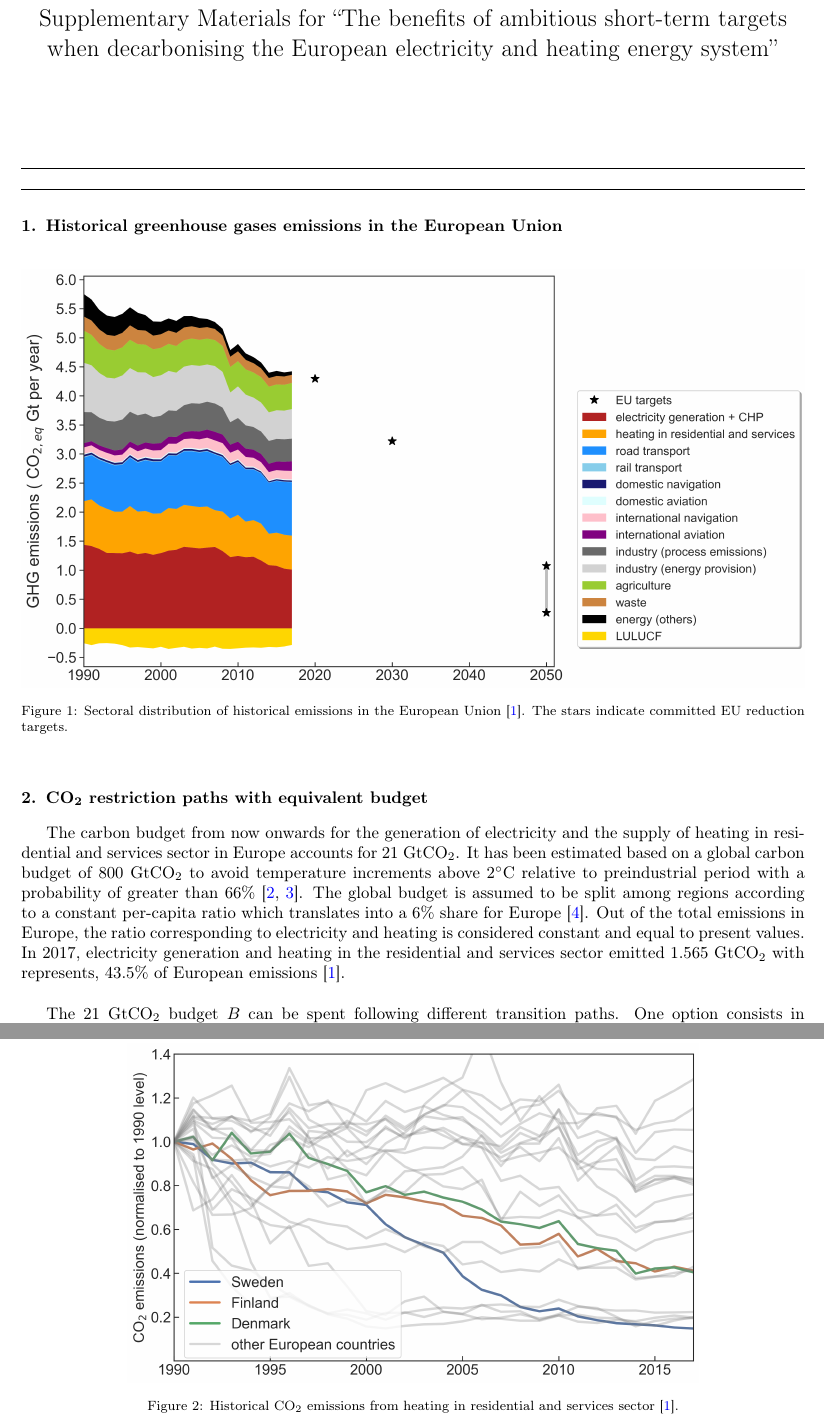
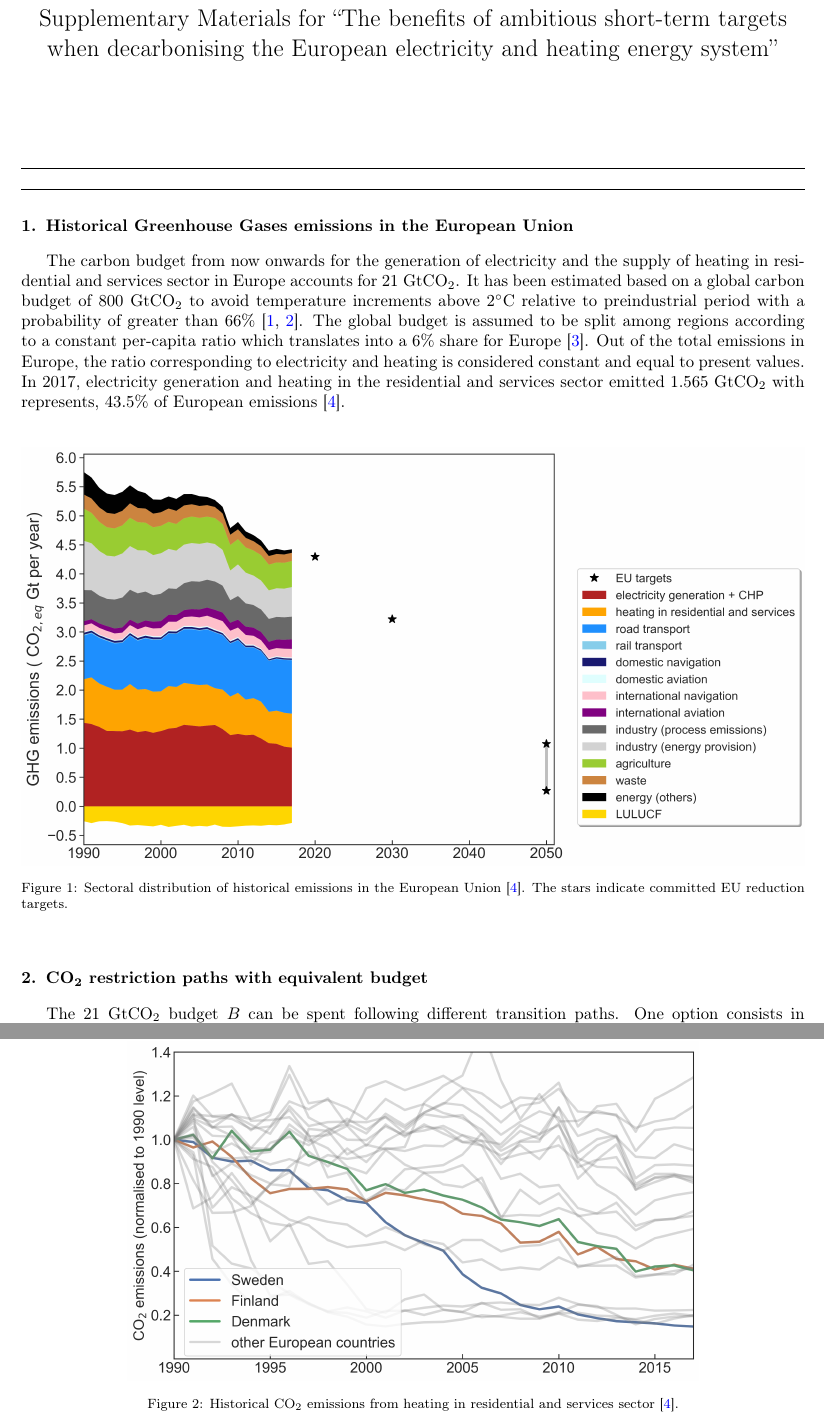
Before and after one commit to martavp/pypsa-eur-sec-30-path, a LaTeX paper (Supplementary_transition.tex): two parts of pages 1 and 3 of 9, joined at a grey line, cut so that both start at the same text. Compiled offline with pdfLaTeX.

Commit message:
small changes

```diff
--- a/Supplementary_transition.tex
+++ b/Supplementary_transition.tex
@@ -119,7 +119,9 @@
 
 \end{frontmatter}
 
-\section{Historical greenhouse gases emissions in the European Union}
+\section{Historical Greenhouse Gases emissions in the European Union}
+
+The carbon budget from now onwards for the generation of electricity and the supply of heating in residential and services sector in Europe accounts for 21 GtCO$_2$. It has been estimated based on a global carbon budget of 800 GtCO$_2$ to avoid temperature increments above 2$^{\circ}$C relative to preindustrial period with a probability of greater than 66\% \cite{Figueres_2017, blog_budget}. The global budget is assumed to be split among regions according to a constant per-capita ratio which translates into a 6\% share for Europe \cite{Raupach_2014}. Out of the total emissions in Europe, the ratio corresponding to electricity and heating is considered constant and equal to present values. In 2017, electricity generation and heating in the residential and services sector emitted 1.565 GtCO$_2$ with represents, 43.5\% of European emissions \cite{UNFCCC_inventory}. \\
 
 \begin{figure}[!h]
 \centering
@@ -128,8 +130,6 @@
 \end{figure}
 
 \section{CO$_2$ restriction paths with equivalent budget}
-
-The carbon budget from now onwards for the generation of electricity and the supply of heating in residential and services sector in Europe accounts for 21 GtCO$_2$. It has been estimated based on a global carbon budget of 800 GtCO$_2$ to avoid temperature increments above 2$^{\circ}$C relative to preindustrial period with a probability of greater than 66\% \cite{Figueres_2017, blog_budget}. The global budget is assumed to be split among regions according to a constant per-capita ratio which translates into a 6\% share for Europe \cite{Raupach_2014}. Out of the total emissions in Europe, the ratio corresponding to electricity and heating is considered constant and equal to present values. In 2017, electricity generation and heating in the residential and services sector emitted 1.565 GtCO$_2$ with represents, 43.5\% of European emissions \cite{UNFCCC_inventory}. \\
 
 The 21 GtCO$_2$ budget $B$ can be spent following different transition paths. One option consists in assuming a linear CO$_2$ restriction path. Emissions will then reach zero in $t_f$
 
```
Also changed, not shown: transition.tex (+2 -2 lines), Supplementary_transition.bbl, Supplementary_transition.pdf, transition.pdf, 2 other files.
